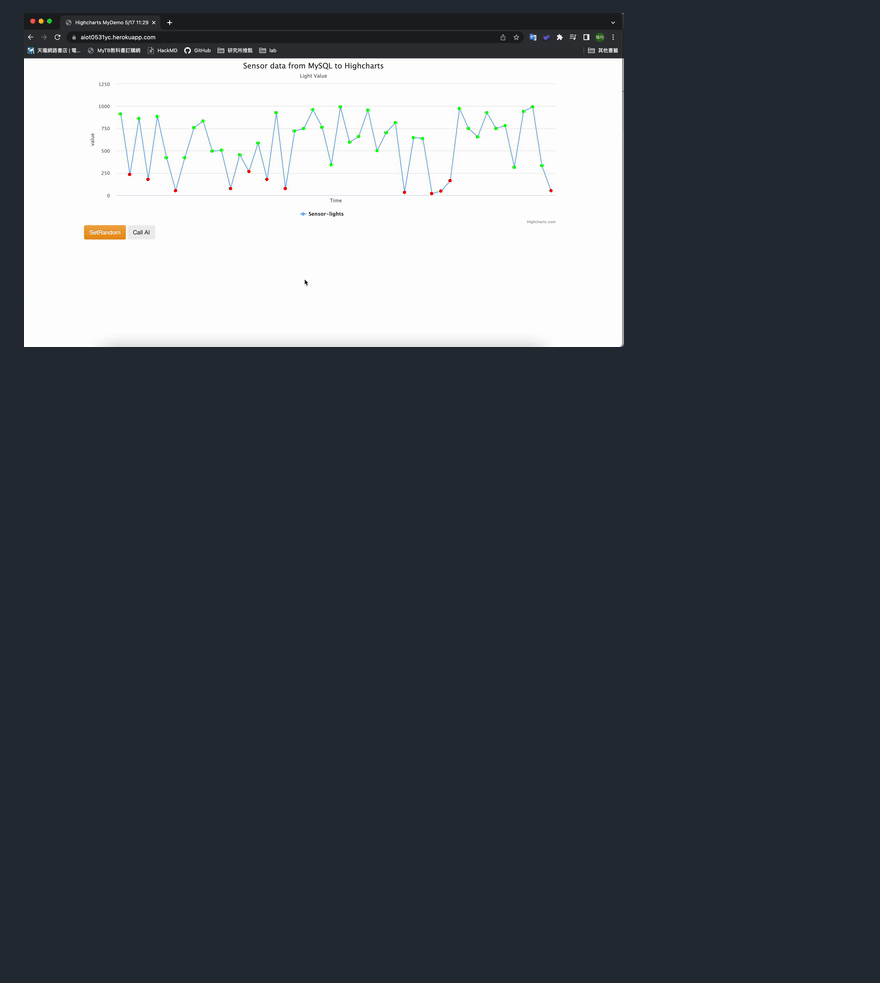
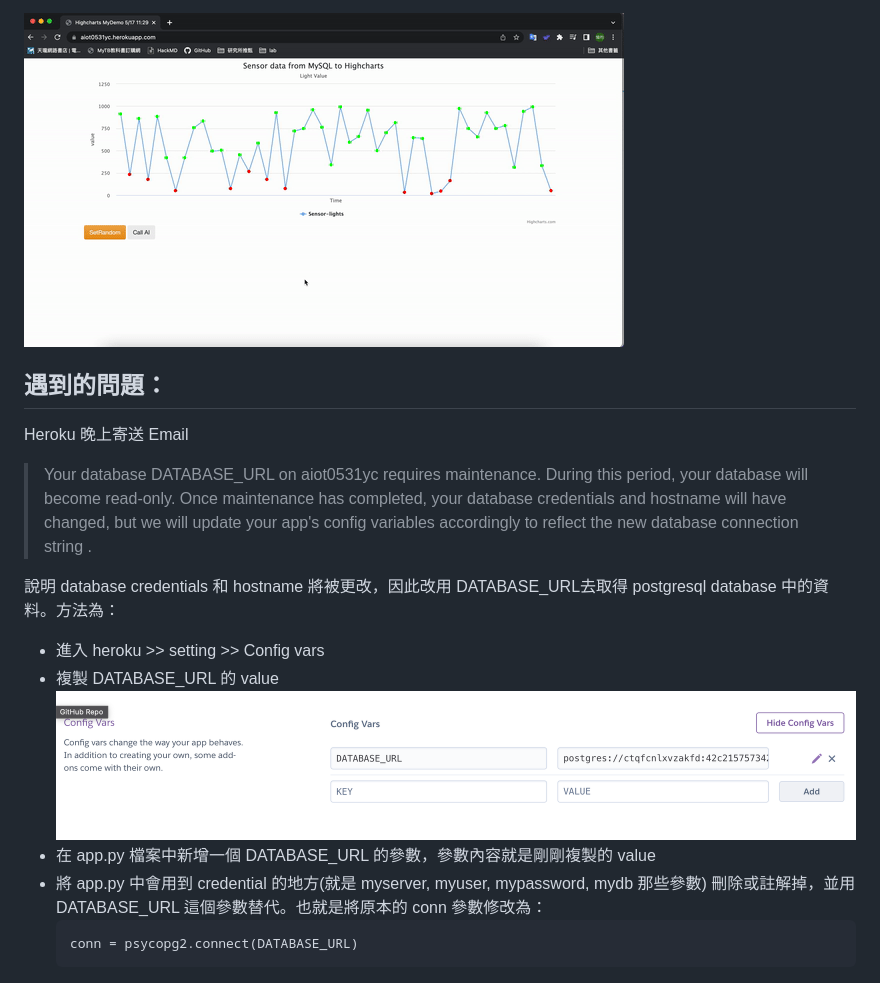
Before and after one commit to yuchun7/aiot0531, a Markdown page: Readme.md, the part around the change printed below. Rendered like a GitHub page; pictures changed too: img/config.png (added); blank space fills up the shorter version.

````diff
--- a/Readme.md
+++ b/Readme.md
@@ -101,3 +101,20 @@ My link:
 https://aiot0531yc.herokuapp.com/
 
 ![](img/ezgif.com-gif-maker.gif)
+
+## 遇到的問題：
+
+Heroku 晚上寄送 Email
+
+> Your database DATABASE_URL on aiot0531yc requires maintenance. During this period, your database will become read-only. Once maintenance has completed, your database credentials and hostname will have changed, but we will update your app's config variables accordingly to reflect the new database connection string .
+>
+
+說明 database credentials 和 hostname 將被更改，因此改用 DATABASE_URL去取得 postgresql database 中的資料。方法為：
+* 進入 heroku >> setting >> Config vars
+* 複製 DATABASE_URL 的 value
+![](img/config.png)
+* 在 app.py 檔案中新增一個 DATABASE_URL 的參數，參數內容就是剛剛複製的 value
+* 將 app.py 中會用到 credential 的地方(就是 myserver, myuser, mypassword, mydb 那些參數) 刪除或註解掉，並用 DATABASE_URL 這個參數替代。也就是將原本的 conn 參數修改為：
+    ```
+    conn = psycopg2.connect(DATABASE_URL)
+    ```
````
Also changed, not shown: other parts of Readme.md (+4 -4 lines).
